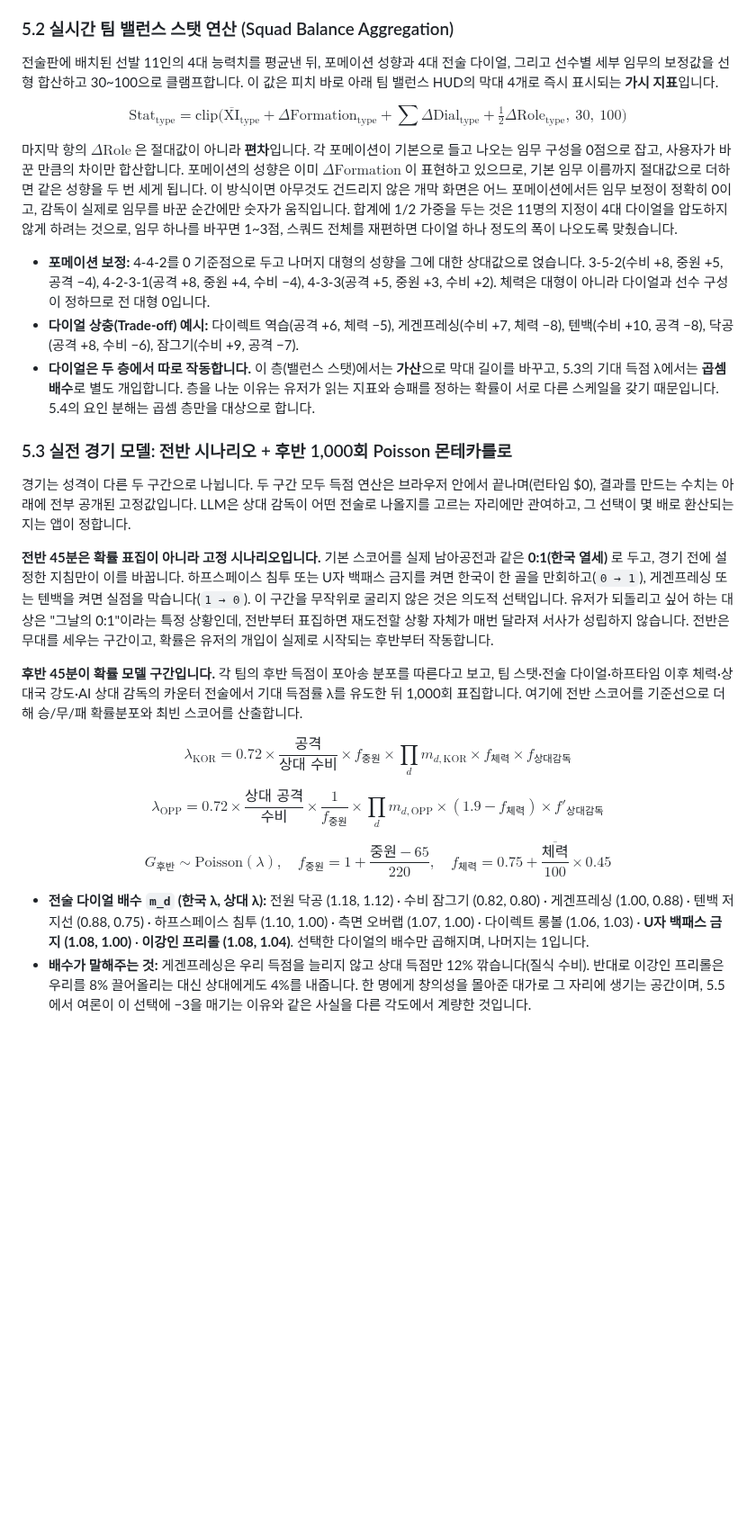
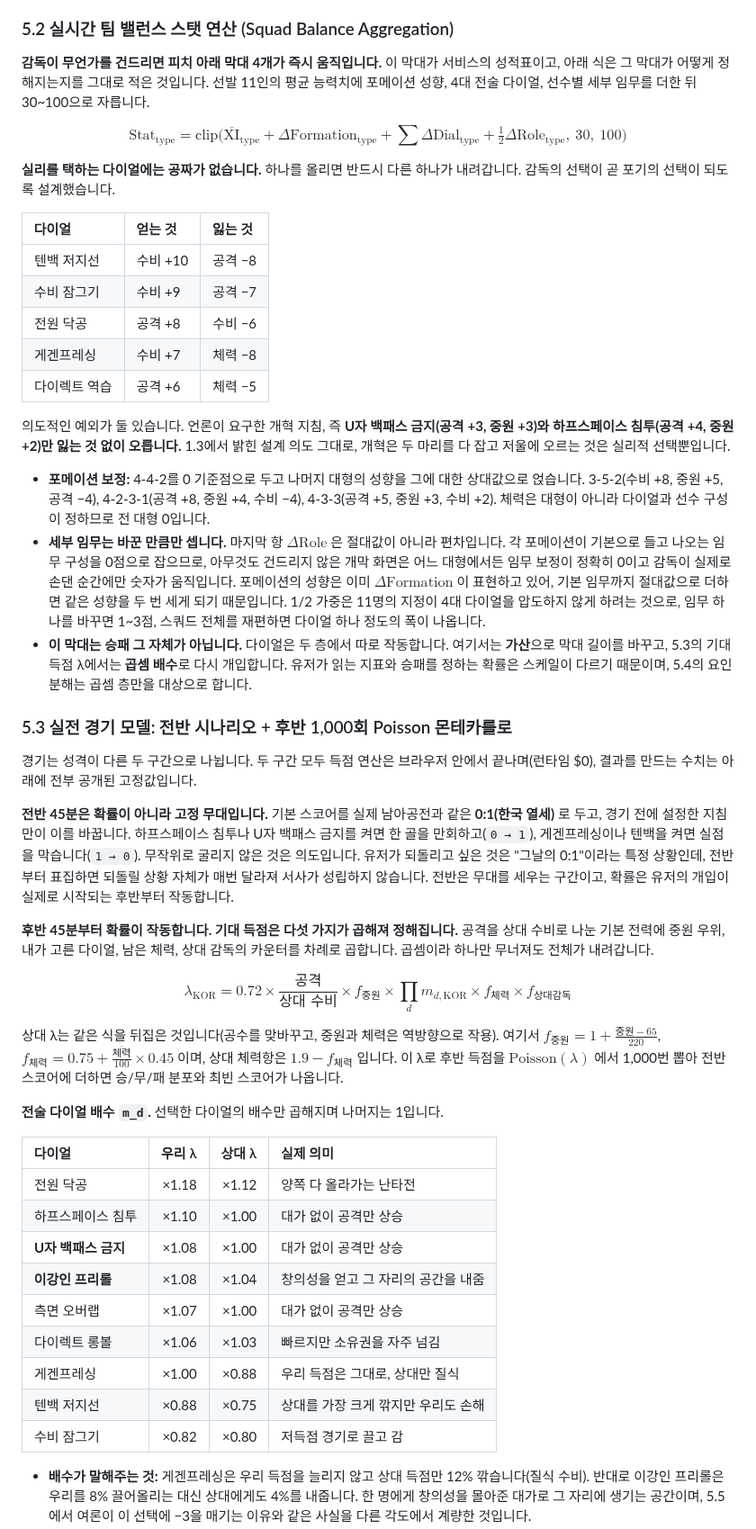
Before and after one commit to liminal-cipher/k-tactics-lab-2026, a Markdown page: PROPOSAL.md, the part around one of its changes. Shown at 90% size. Rendered like a GitHub page; blank space fills up the shorter version.

Commit message:
docs: lead section 5 with effects, tables for the numbers
The dial multipliers and stat trade-offs were run-on prose bullets;
they are tables now. Each subsection states what the manager sees
before the formula that produces it, and the mirror-image opponent
lambda is described rather than displayed. Numbers re-verified against
secondHalfLambdas and updateStats: all 9 multipliers and 5 trade-offs
match. Names the two reform dials that carry no cost, which the old
"trade-off examples" wording left implicit.

```diff
--- a/PROPOSAL.md
+++ b/PROPOSAL.md
@@ -146,29 +146,50 @@
 
 ### 5.2 실시간 팀 밸런스 스탯 연산 (Squad Balance Aggregation)
 
-전술판에 배치된 선발 11인의 4대 능력치를 평균낸 뒤, 포메이션 성향과 4대 전술 다이얼, 그리고 선수별 세부 임무의 보정값을 선형 합산하고 30~100으로 클램프합니다. 이 값은 피치 바로 아래 팀 밸런스 HUD의 막대 4개로 즉시 표시되는 **가시 지표**입니다.
+**감독이 무언가를 건드리면 피치 아래 막대 4개가 즉시 움직입니다.** 이 막대가 서비스의 성적표이고, 아래 식은 그 막대가 어떻게 정해지는지를 그대로 적은 것입니다. 선발 11인의 평균 능력치에 포메이션 성향, 4대 전술 다이얼, 선수별 세부 임무를 더한 뒤 30~100으로 자릅니다.
 
 $$\text{Stat}_{\text{type}} = \text{clip}\Big(\overline{\text{XI}}_{\text{type}} + \Delta\text{Formation}_{\text{type}} + \sum \Delta\text{Dial}_{\text{type}} + \tfrac{1}{2}\Delta\text{Role}_{\text{type}},\ 30,\ 100\Big)$$
 
-마지막 항의 $\Delta\text{Role}$ 은 절대값이 아니라 **편차**입니다. 각 포메이션이 기본으로 들고 나오는 임무 구성을 0점으로 잡고, 사용자가 바꾼 만큼의 차이만 합산합니다. 포메이션의 성향은 이미 $\Delta\text{Formation}$ 이 표현하고 있으므로, 기본 임무 이름까지 절대값으로 더하면 같은 성향을 두 번 세게 됩니다. 이 방식이면 아무것도 건드리지 않은 개막 화면은 어느 포메이션에서든 임무 보정이 정확히 0이고, 감독이 실제로 임무를 바꾼 순간에만 숫자가 움직입니다. 합계에 1/2 가중을 두는 것은 11명의 지정이 4대 다이얼을 압도하지 않게 하려는 것으로, 임무 하나를 바꾸면 1~3점, 스쿼드 전체를 재편하면 다이얼 하나 정도의 폭이 나오도록 맞췄습니다.
+**실리를 택하는 다이얼에는 공짜가 없습니다.** 하나를 올리면 반드시 다른 하나가 내려갑니다. 감독의 선택이 곧 포기의 선택이 되도록 설계했습니다.
+
+| 다이얼 | 얻는 것 | 잃는 것 |
+| :-- | :-- | :-- |
+| 텐백 저지선 | 수비 +10 | 공격 −8 |
+| 수비 잠그기 | 수비 +9 | 공격 −7 |
+| 전원 닥공 | 공격 +8 | 수비 −6 |
+| 게겐프레싱 | 수비 +7 | 체력 −8 |
+| 다이렉트 역습 | 공격 +6 | 체력 −5 |
+
+의도적인 예외가 둘 있습니다. 언론이 요구한 개혁 지침, 즉 **U자 백패스 금지(공격 +3, 중원 +3)와 하프스페이스 침투(공격 +4, 중원 +2)만 잃는 것 없이 오릅니다.** 1.3에서 밝힌 설계 의도 그대로, 개혁은 두 마리를 다 잡고 저울에 오르는 것은 실리적 선택뿐입니다.
 
 - **포메이션 보정:** 4-4-2를 0 기준점으로 두고 나머지 대형의 성향을 그에 대한 상대값으로 얹습니다. 3-5-2(수비 +8, 중원 +5, 공격 −4), 4-2-3-1(공격 +8, 중원 +4, 수비 −4), 4-3-3(공격 +5, 중원 +3, 수비 +2). 체력은 대형이 아니라 다이얼과 선수 구성이 정하므로 전 대형 0입니다.
-- **다이얼 상충(Trade-off) 예시:** 다이렉트 역습(공격 +6, 체력 −5), 게겐프레싱(수비 +7, 체력 −8), 텐백(수비 +10, 공격 −8), 닥공(공격 +8, 수비 −6), 잠그기(수비 +9, 공격 −7).
-- **다이얼은 두 층에서 따로 작동합니다.** 이 층(밸런스 스탯)에서는 **가산**으로 막대 길이를 바꾸고, 5.3의 기대 득점 λ에서는 **곱셈 배수**로 별도 개입합니다. 층을 나눈 이유는 유저가 읽는 지표와 승패를 정하는 확률이 서로 다른 스케일을 갖기 때문입니다. 5.4의 요인 분해는 곱셈 층만을 대상으로 합니다.
+- **세부 임무는 바꾼 만큼만 셉니다.** 마지막 항 $\Delta\text{Role}$ 은 절대값이 아니라 편차입니다. 각 포메이션이 기본으로 들고 나오는 임무 구성을 0점으로 잡으므로, 아무것도 건드리지 않은 개막 화면은 어느 대형에서든 임무 보정이 정확히 0이고 감독이 실제로 손댄 순간에만 숫자가 움직입니다. 포메이션의 성향은 이미 $\Delta\text{Formation}$ 이 표현하고 있어, 기본 임무까지 절대값으로 더하면 같은 성향을 두 번 세게 되기 때문입니다. 1/2 가중은 11명의 지정이 4대 다이얼을 압도하지 않게 하려는 것으로, 임무 하나를 바꾸면 1~3점, 스쿼드 전체를 재편하면 다이얼 하나 정도의 폭이 나옵니다.
+- **이 막대는 승패 그 자체가 아닙니다.** 다이얼은 두 층에서 따로 작동합니다. 여기서는 **가산**으로 막대 길이를 바꾸고, 5.3의 기대 득점 λ에서는 **곱셈 배수**로 다시 개입합니다. 유저가 읽는 지표와 승패를 정하는 확률은 스케일이 다르기 때문이며, 5.4의 요인 분해는 곱셈 층만을 대상으로 합니다.
 
 ### 5.3 실전 경기 모델: 전반 시나리오 + 후반 1,000회 Poisson 몬테카를로
 
-경기는 성격이 다른 두 구간으로 나뉩니다. 두 구간 모두 득점 연산은 브라우저 안에서 끝나며(런타임 $0), 결과를 만드는 수치는 아래에 전부 공개된 고정값입니다. LLM은 상대 감독이 어떤 전술로 나올지를 고르는 자리에만 관여하고, 그 선택이 몇 배로 환산되는지는 앱이 정합니다.
+경기는 성격이 다른 두 구간으로 나뉩니다. 두 구간 모두 득점 연산은 브라우저 안에서 끝나며(런타임 $0), 결과를 만드는 수치는 아래에 전부 공개된 고정값입니다.
 
-**전반 45분은 확률 표집이 아니라 고정 시나리오입니다.** 기본 스코어를 실제 남아공전과 같은 **0:1(한국 열세)** 로 두고, 경기 전에 설정한 지침만이 이를 바꿉니다. 하프스페이스 침투 또는 U자 백패스 금지를 켜면 한국이 한 골을 만회하고(`0 → 1`), 게겐프레싱 또는 텐백을 켜면 실점을 막습니다(`1 → 0`). 이 구간을 무작위로 굴리지 않은 것은 의도적 선택입니다. 유저가 되돌리고 싶어 하는 대상은 "그날의 0:1"이라는 특정 상황인데, 전반부터 표집하면 재도전할 상황 자체가 매번 달라져 서사가 성립하지 않습니다. 전반은 무대를 세우는 구간이고, 확률은 유저의 개입이 실제로 시작되는 후반부터 작동합니다.
+**전반 45분은 확률이 아니라 고정 무대입니다.** 기본 스코어를 실제 남아공전과 같은 **0:1(한국 열세)** 로 두고, 경기 전에 설정한 지침만이 이를 바꿉니다. 하프스페이스 침투나 U자 백패스 금지를 켜면 한 골을 만회하고(`0 → 1`), 게겐프레싱이나 텐백을 켜면 실점을 막습니다(`1 → 0`). 무작위로 굴리지 않은 것은 의도입니다. 유저가 되돌리고 싶은 것은 "그날의 0:1"이라는 특정 상황인데, 전반부터 표집하면 되돌릴 상황 자체가 매번 달라져 서사가 성립하지 않습니다. 전반은 무대를 세우는 구간이고, 확률은 유저의 개입이 실제로 시작되는 후반부터 작동합니다.
 
-**후반 45분이 확률 모델 구간입니다.** 각 팀의 후반 득점이 포아송 분포를 따른다고 보고, 팀 스탯·전술 다이얼·하프타임 이후 체력·상대국 강도·AI 상대 감독의 카운터 전술에서 기대 득점률 λ를 유도한 뒤 1,000회 표집합니다. 여기에 전반 스코어를 기준선으로 더해 승/무/패 확률분포와 최빈 스코어를 산출합니다.
+**후반 45분부터 확률이 작동합니다. 기대 득점은 다섯 가지가 곱해져 정해집니다.** 공격을 상대 수비로 나눈 기본 전력에 중원 우위, 내가 고른 다이얼, 남은 체력, 상대 감독의 카운터를 차례로 곱합니다. 곱셈이라 하나만 무너져도 전체가 내려갑니다.
 
 $$\lambda_{\text{KOR}} = 0.72 \times \frac{\text{공격}}{\text{상대 수비}} \times f_{\text{중원}} \times \prod_{d} m_{d,\text{KOR}} \times f_{\text{체력}} \times f_{\text{상대감독}}$$
 
-$$\lambda_{\text{OPP}} = 0.72 \times \frac{\text{상대 공격}}{\text{수비}} \times \frac{1}{f_{\text{중원}}} \times \prod_{d} m_{d,\text{OPP}} \times (1.9 - f_{\text{체력}}) \times f'_{\text{상대감독}}$$
+상대 λ는 같은 식을 뒤집은 것입니다(공수를 맞바꾸고, 중원과 체력은 역방향으로 작용). 여기서 $f_{\text{중원}} = 1 + \frac{\text{중원}-65}{220}$, $f_{\text{체력}} = 0.75 + \frac{\overline{\text{체력}}}{100} \times 0.45$ 이며, 상대 체력항은 $1.9 - f_{\text{체력}}$ 입니다. 이 λ로 후반 득점을 $\text{Poisson}(\lambda)$ 에서 1,000번 뽑아 전반 스코어에 더하면 승/무/패 분포와 최빈 스코어가 나옵니다.
 
-$$G_{\text{후반}} \sim \text{Poisson}(\lambda), \quad f_{\text{중원}} = 1 + \frac{\text{중원} - 65}{220}, \quad f_{\text{체력}} = 0.75 + \frac{\overline{\text{체력}}}{100} \times 0.45$$
+**전술 다이얼 배수 `m_d`.** 선택한 다이얼의 배수만 곱해지며 나머지는 1입니다.
 
-- **전술 다이얼 배수 `m_d` (한국 λ, 상대 λ):** 전원 닥공 (1.18, 1.12) · 수비 잠그기 (0.82, 0.80) · 게겐프레싱 (1.00, 0.88) · 텐백 저지선 (0.88, 0.75) · 하프스페이스 침투 (1.10, 1.00) · 측면 오버랩 (1.07, 1.00) · 다이렉트 롱볼 (1.06, 1.03) · **U자 백패스 금지 (1.08, 1.00)** · **이강인 프리롤 (1.08, 1.04)**. 선택한 다이얼의 배수만 곱해지며, 나머지는 1입니다.
+| 다이얼 | 우리 λ | 상대 λ | 실제 의미 |
+| :-- | --: | --: | :-- |
+| 전원 닥공 | ×1.18 | ×1.12 | 양쪽 다 올라가는 난타전 |
+| 하프스페이스 침투 | ×1.10 | ×1.00 | 대가 없이 공격만 상승 |
+| **U자 백패스 금지** | ×1.08 | ×1.00 | 대가 없이 공격만 상승 |
+| **이강인 프리롤** | ×1.08 | ×1.04 | 창의성을 얻고 그 자리의 공간을 내줌 |
+| 측면 오버랩 | ×1.07 | ×1.00 | 대가 없이 공격만 상승 |
+| 다이렉트 롱볼 | ×1.06 | ×1.03 | 빠르지만 소유권을 자주 넘김 |
+| 게겐프레싱 | ×1.00 | ×0.88 | 우리 득점은 그대로, 상대만 질식 |
+| 텐백 저지선 | ×0.88 | ×0.75 | 상대를 가장 크게 깎지만 우리도 손해 |
+| 수비 잠그기 | ×0.82 | ×0.80 | 저득점 경기로 끌고 감 |
+
 - **배수가 말해주는 것:** 게겐프레싱은 우리 득점을 늘리지 않고 상대 득점만 12% 깎습니다(질식 수비). 반대로 이강인 프리롤은 우리를 8% 끌어올리는 대신 상대에게도 4%를 내줍니다. 한 명에게 창의성을 몰아준 대가로 그 자리에 생기는 공간이며, 5.5에서 여론이 이 선택에 −3을 매기는 이유와 같은 사실을 다른 각도에서 계량한 것입니다.
```
Also changed, not shown: other parts of PROPOSAL.md (+10 -9 lines).
